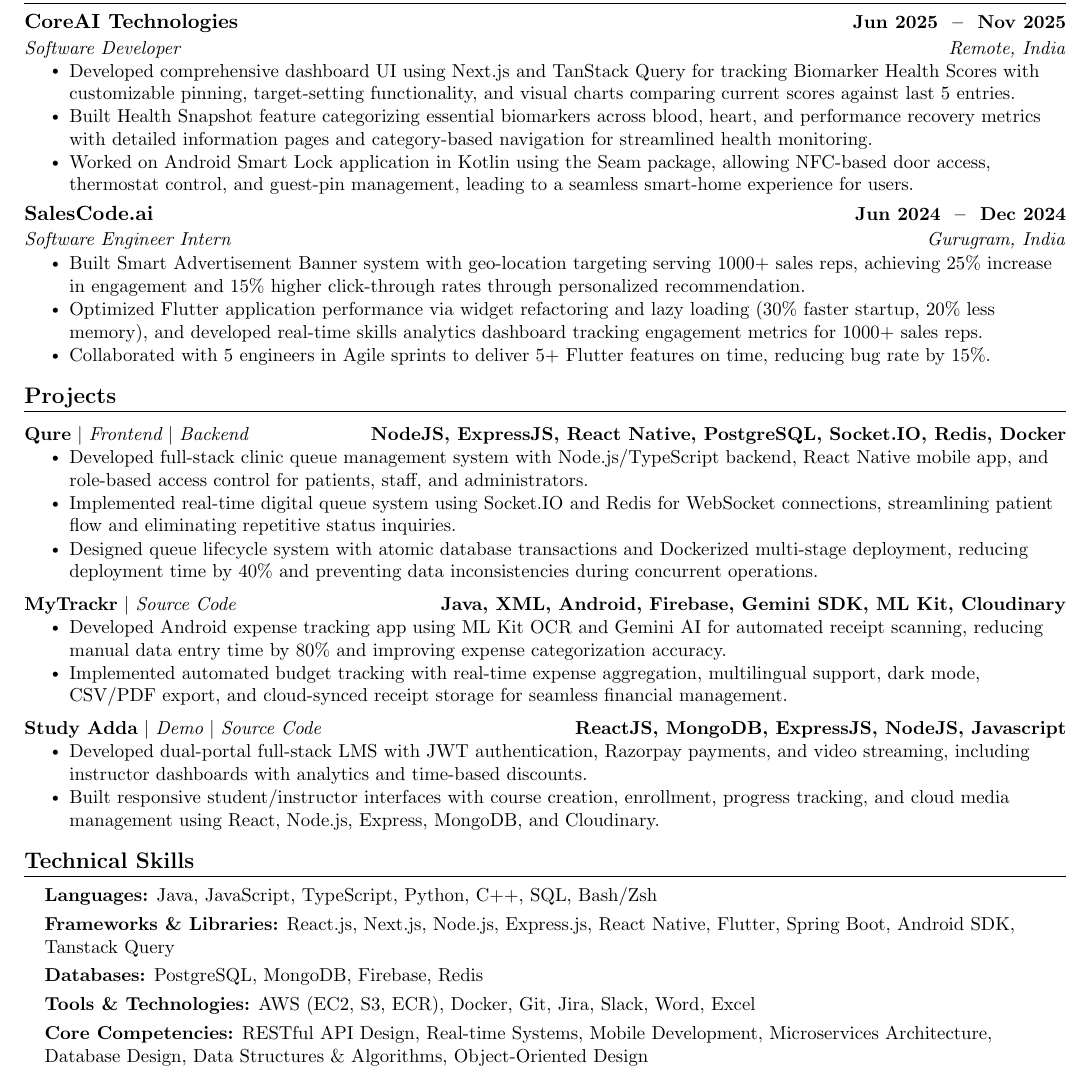
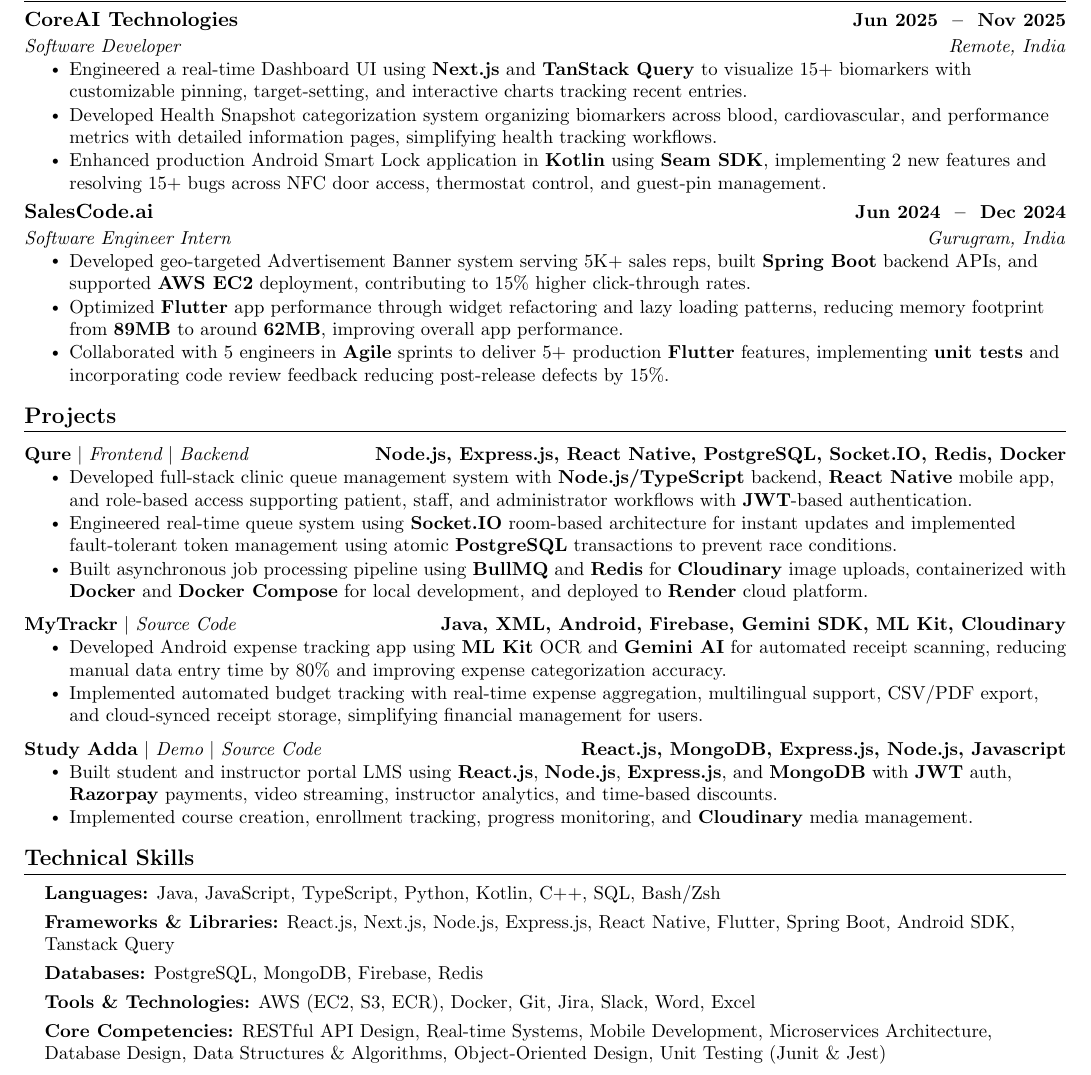
Before and after one commit to Manpreet-Singh-Kamboj/My-Resume-Template, a LaTeX CV (resume.tex): part of the page, cut so that both start at the same text. Compiled offline with pdfLaTeX.

Commit message:
Updated Resume

```diff
--- a/resume.tex
+++ b/resume.tex
@@ -104,18 +104,19 @@
       {CoreAI Technologies}{Jun\space2025 \space -- \space Nov\space2025}
       {Software Developer}{Remote, India}
     \resumeItemListStart
-        \resumeItem{Developed comprehensive dashboard UI using Next.js and TanStack Query for tracking Biomarker Health Scores with customizable pinning, target-setting functionality, and visual charts comparing current scores against last 5 entries.}
-        \resumeItem{Built Health Snapshot feature categorizing essential biomarkers across blood, heart, and performance recovery metrics with detailed information pages and category-based navigation for streamlined health monitoring.}
-        \resumeItem{Worked on Android Smart Lock application in Kotlin using the Seam package, allowing NFC-based door access, thermostat control, and guest-pin management, leading to a seamless smart-home experience for users.}
+        \resumeItem{Engineered a real-time Dashboard UI using \textbf{Next.js} and \textbf{TanStack Query} to visualize 15+ biomarkers with customizable pinning, target-setting, and interactive charts tracking recent entries.}
+        \resumeItem{Developed Health Snapshot categorization system organizing biomarkers across blood, cardiovascular, and performance metrics with detailed information pages, simplifying health tracking workflows.}
+        \resumeItem{Enhanced production Android Smart Lock application in \textbf{Kotlin} using \textbf{Seam SDK}, implementing 2 new features
+        and resolving 15+ bugs across NFC door access, thermostat control, and guest-pin management.}
     \resumeItemListEnd
 
     \resumeSubheading
       {SalesCode.ai}{Jun\space2024 \space -- \space Dec\space2024}
       {Software Engineer Intern}{Gurugram, India}
     \resumeItemListStart
-        \resumeItem{Built Smart Advertisement Banner system with geo-location targeting serving 1000+ sales reps, achieving 25\% increase in engagement and 15\% higher click-through rates through personalized recommendation.}
-        \resumeItem{Optimized Flutter application performance via widget refactoring and lazy loading (30\% faster startup, 20\% less memory), and developed real-time skills analytics dashboard tracking engagement metrics for 1000+ sales reps.}
-        \resumeItem{Collaborated with 5 engineers in Agile sprints to deliver 5+ Flutter features on time, reducing bug rate by 15\%.}
+        \resumeItem{Developed geo-targeted Advertisement Banner system serving 5K+ sales reps, built \textbf{Spring Boot} backend APIs, and supported \textbf{AWS EC2} deployment, contributing to 15\% higher click-through rates.}
+        \resumeItem{Optimized \textbf{Flutter} app performance through widget refactoring and lazy loading patterns, reducing memory footprint from \textbf{89MB} to around \textbf{62MB}, improving overall app performance.}
+        \resumeItem{Collaborated with 5 engineers in \textbf{Agile} sprints to deliver 5+ production \textbf{Flutter} features, implementing \textbf{unit tests} and incorporating code review feedback reducing post-release defects by 15\%.}
     \resumeItemListEnd
 \resumeSubHeadingListEnd
 
@@ -124,25 +125,25 @@
 \resumeSubHeadingListStart
 
     \resumeProjectHeading
-        {\textbf{Qure} \textbar{} \emph{\href{https://github.com/Manpreet-Singh-Kamboj/qure-frontend}{Frontend}} \textbar{} \emph{\href{https://github.com/Manpreet-Singh-Kamboj/qure-backend}{Backend}}}{NodeJS, ExpressJS, React Native, PostgreSQL, Socket.IO, Redis, Docker}
+        {\textbf{Qure} \textbar{} \emph{\href{https://github.com/Manpreet-Singh-Kamboj/qure-frontend}{Frontend}} \textbar{} \emph{\href{https://github.com/Manpreet-Singh-Kamboj/qure-backend}{Backend}}}{Node.js, Express.js, React Native, PostgreSQL, Socket.IO, Redis, Docker}
     \resumeItemListStart
-        \resumeItem{Developed full-stack clinic queue management system with Node.js/TypeScript backend, React Native mobile app, and role-based access control for patients, staff, and administrators.}
-        \resumeItem{Implemented real-time digital queue system using Socket.IO and Redis for WebSocket connections, streamlining patient flow and eliminating repetitive status inquiries.}
-        \resumeItem{Designed queue lifecycle system with atomic database transactions and Dockerized multi-stage deployment, reducing deployment time by 40\% and preventing data inconsistencies during concurrent operations.}
+        \resumeItem{Developed full-stack clinic queue management system with \textbf{Node.js/TypeScript} backend, \textbf{React Native} mobile app, and role-based access supporting patient, staff, and administrator workflows with \textbf{JWT}-based authentication.}
+        \resumeItem{Engineered real-time queue system using \textbf{Socket.IO} room-based architecture for instant updates and implemented fault-tolerant token management using atomic \textbf{PostgreSQL} transactions to prevent race conditions.}
+        \resumeItem{Built asynchronous job processing pipeline using \textbf{BullMQ} and \textbf{Redis} for \textbf{Cloudinary} image uploads, containerized with \textbf{Docker} and \textbf{Docker Compose} for local development, and deployed to \textbf{Render} cloud platform.}
     \resumeItemListEnd
 
     \resumeProjectHeading
         {\textbf{MyTrackr} \textbar{} \emph{\href{https://github.com/Manpreet-Singh-Kamboj/my-trackr}{Source Code}}}{Java, XML, Android, Firebase, Gemini SDK, ML Kit, Cloudinary}
     \resumeItemListStart
-        \resumeItem{Developed Android expense tracking app using ML Kit OCR and Gemini AI for automated receipt scanning, reducing manual data entry time by 80\% and improving expense categorization accuracy.}
-        \resumeItem{Implemented automated budget tracking with real-time expense aggregation, multilingual support, dark mode, CSV/PDF export, and cloud-synced receipt storage for seamless financial management.}
+        \resumeItem{Developed Android expense tracking app using \textbf{ML Kit} OCR and \textbf{Gemini AI} for automated receipt scanning, reducing manual data entry time by 80\% and improving expense categorization accuracy.}
+        \resumeItem{Implemented automated budget tracking with real-time expense aggregation, multilingual support, CSV/PDF export, and cloud-synced receipt storage, simplifying financial management for users.}
     \resumeItemListEnd
 
     \resumeProjectHeading
-        {\textbf{Study Adda} \textbar{} \emph{\href{https://study-adda-edtech.vercel.app/}{Demo}} \textbar{} \emph{\href{https://github.com/Manpreet3033/StudyAdda_LMS}{Source Code}}}{ReactJS, MongoDB, ExpressJS, NodeJS, Javascript}
+        {\textbf{Study Adda} \textbar{} \emph{\href{https://study-adda-edtech.vercel.app/}{Demo}} \textbar{} \emph{\href{https://github.com/Manpreet3033/StudyAdda_LMS}{Source Code}}}{React.js, MongoDB, Express.js, Node.js, Javascript}
     \resumeItemListStart
-        \resumeItem{Developed dual-portal full-stack LMS with JWT authentication, Razorpay payments, and video streaming, including instructor dashboards with analytics and time-based discounts.}
-        \resumeItem{Built responsive student/instructor interfaces with course creation, enrollment, progress tracking, and cloud media management using React, Node.js, Express, MongoDB, and Cloudinary.}
+        \resumeItem{Built student and instructor portal LMS using \textbf{React.js}, \textbf{Node.js}, \textbf{Express.js}, and \textbf{MongoDB} with \textbf{JWT} auth, \textbf{Razorpay} payments, video streaming, instructor analytics, and time-based discounts.}
+        \resumeItem{Implemented course creation, enrollment tracking, progress monitoring, and \textbf{Cloudinary} media management.}
     \resumeItemListEnd
 
 \resumeSubHeadingListEnd
@@ -151,11 +152,11 @@
 \section{Technical Skills}
 \begin{itemize}[leftmargin=0.15in, label={}]
     \small{\item{
-        \textbf{Languages:} Java, JavaScript, TypeScript, Python, C++, SQL, Bash/Zsh \\[1.2mm]
+        \textbf{Languages:} Java, JavaScript, TypeScript, Python, Kotlin, C++, SQL, Bash/Zsh \\[1.2mm]
         \textbf{Frameworks \& Libraries:} React.js, Next.js, Node.js, Express.js, React Native, Flutter, Spring Boot, Android SDK, Tanstack Query \\[1.2mm]
         \textbf{Databases:} PostgreSQL, MongoDB, Firebase, Redis \\[1.2mm]
         \textbf{Tools \& Technologies:} AWS (EC2, S3, ECR), Docker, Git, Jira, Slack, Word, Excel \\[1.2mm]
-        \textbf{Core Competencies:} RESTful API Design, Real-time Systems, Mobile Development, Microservices Architecture, Database Design, Data Structures \& Algorithms, Object-Oriented Design
+        \textbf{Core Competencies:} RESTful API Design, Real-time Systems, Mobile Development, Microservices Architecture, Database Design, Data Structures \& Algorithms, Object-Oriented Design, Unit Testing (Junit \& Jest)
     }}
 \end{itemize}
 
```
Also changed, not shown: Manpreets_Resume.pdf, resume.tex (4 more changed lines), 1 other file.
